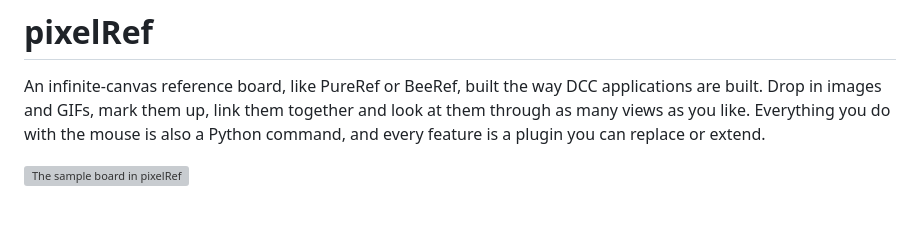
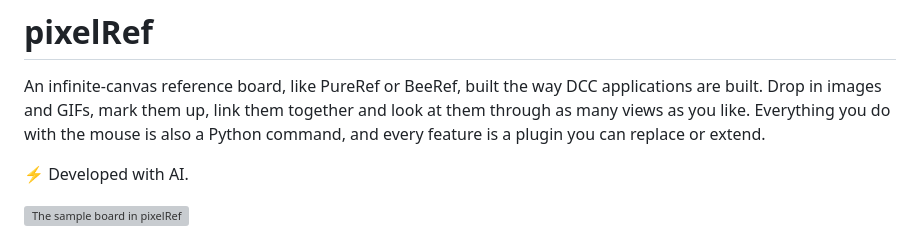
Before and after one commit to AnhTuWally/pixelRef, a Markdown page: README.md, the part around the change. GitHub-like rendering; blank space fills up the shorter version; grey boxes are pictures that could not be loaded.

Commit message:
added develop with ai into readme

```diff
--- a/README.md
+++ b/README.md
@@ -5,6 +5,8 @@ applications are built. Drop in images and GIFs, mark them up, link them
 together and look at them through as many views as you like. Everything you
 do with the mouse is also a Python command, and every feature is a plugin you
 can replace or extend.
+
+⚡ Developed with AI.
 
 ![The sample board in pixelRef](docs/images/overview.webp)
 
```
